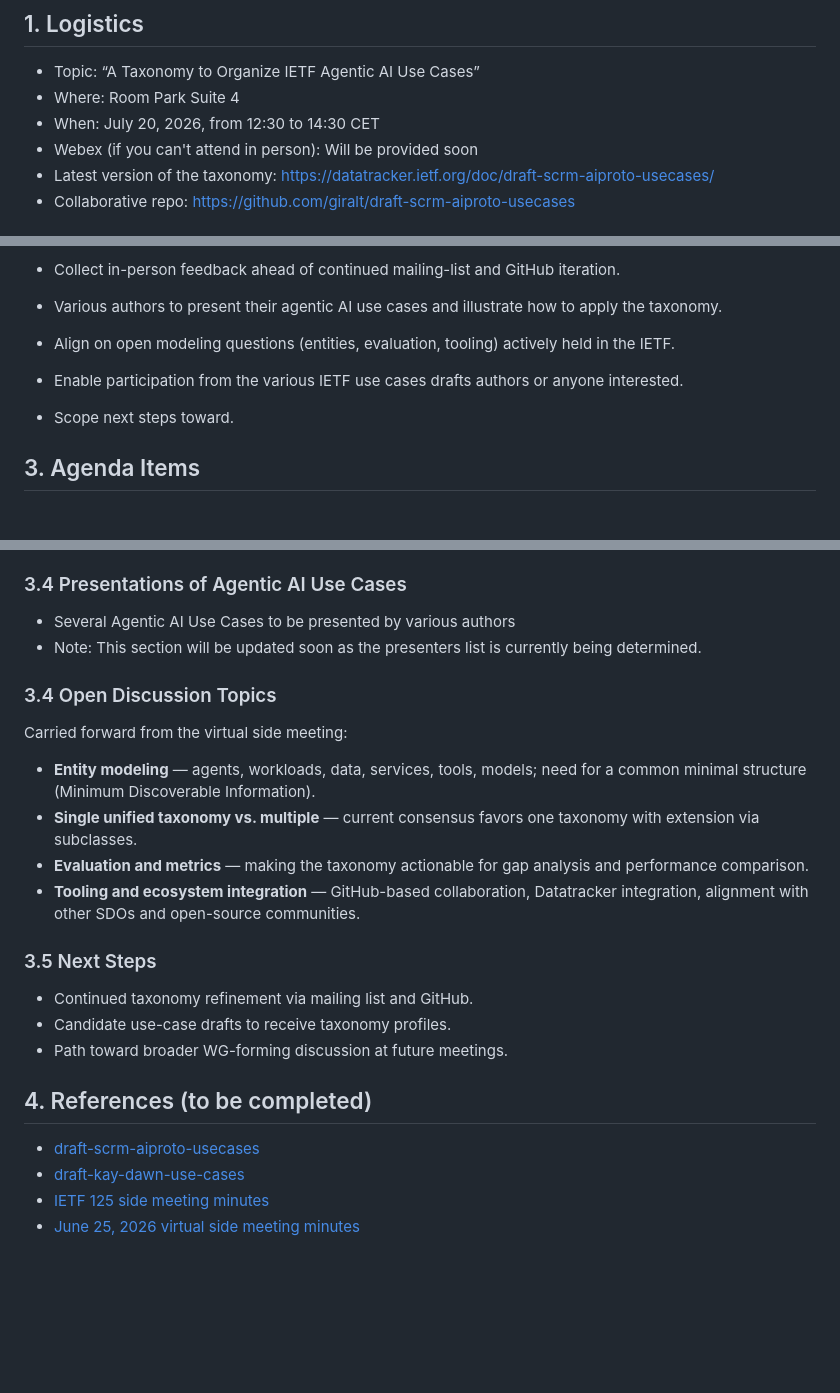
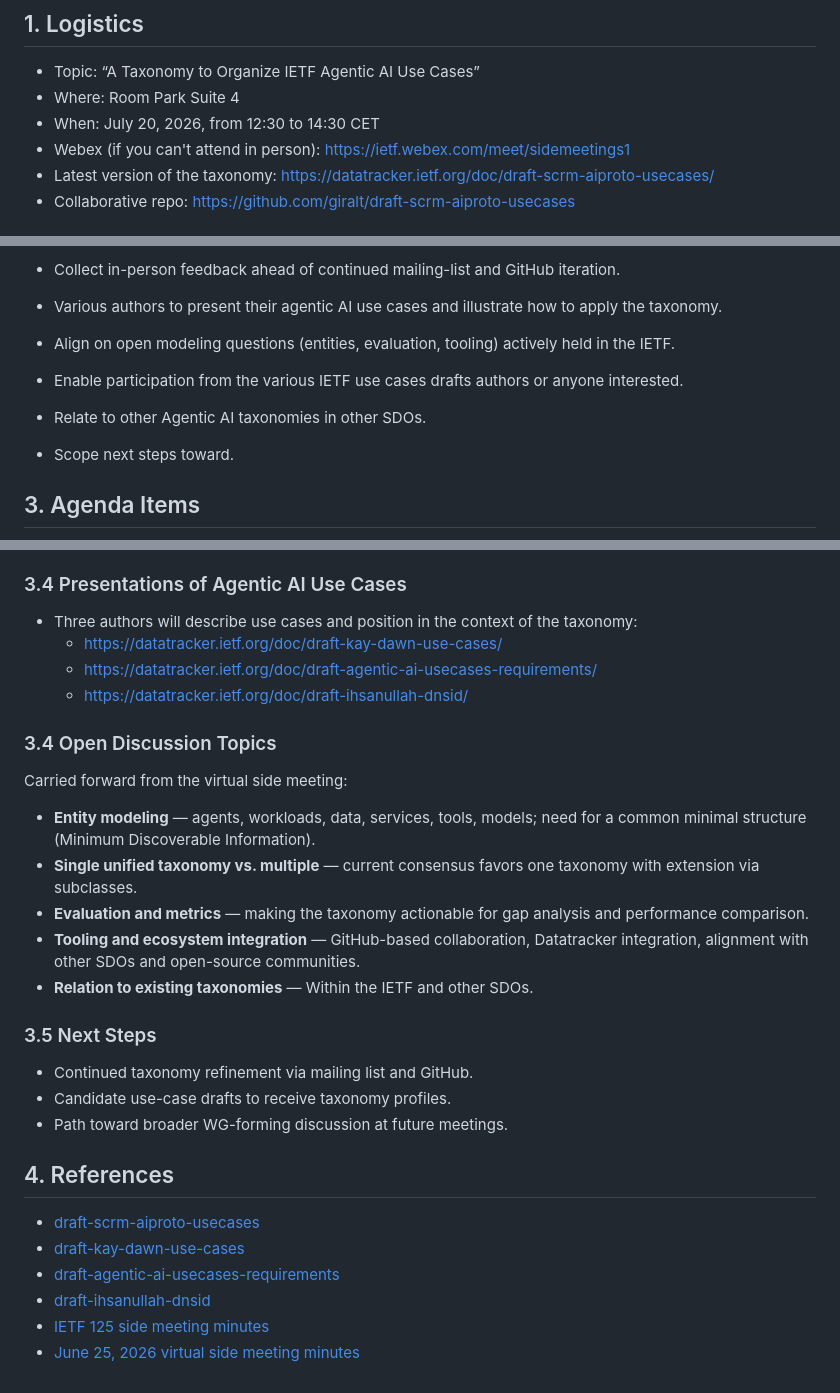
Before and after one commit to giralt/draft-scrm-aiproto-usecases, a Markdown page: meetings/IETF-126-side-meeting/IETF-126-side-meeting-agentic-ai-taxonomy-agenda.md, 3 parts joined by grey strips. Drawn GitHub-style; blank space fills up the shorter version.

```diff
--- a/meetings/IETF-126-side-meeting/IETF-126-side-meeting-agentic-ai-taxonomy-agenda.md
+++ b/meetings/IETF-126-side-meeting/IETF-126-side-meeting-agentic-ai-taxonomy-agenda.md
@@ -5,7 +5,7 @@
 - Topic: “A Taxonomy to Organize IETF Agentic AI Use Cases”
 - Where: Room Park Suite 4
 - When: July 20, 2026, from 12:30 to 14:30 CET
-- Webex (if you can't attend in person): Will be provided soon
+- Webex (if you can't attend in person): https://ietf.webex.com/meet/sidemeetings1
 - Latest version of the taxonomy: https://datatracker.ietf.org/doc/draft-scrm-aiproto-usecases/
 - Collaborative repo: https://github.com/giralt/draft-scrm-aiproto-usecases
 
@@ -22,6 +22,8 @@ Follow up on the [IETF 125 side meeting](https://github.com/giralt/draft-scrm-ai
 - Align on open modeling questions (entities, evaluation, tooling) actively held in the IETF.
 
 - Enable participation from the various IETF use cases drafts authors or anyone interested.
+
+- Relate to other Agentic AI taxonomies in other SDOs.
 
 - Scope next steps toward.
 
@@ -44,8 +46,10 @@ Follow up on the [IETF 125 side meeting](https://github.com/giralt/draft-scrm-ai
 
 ### 3.4 Presentations of Agentic AI Use Cases
 
-- Several Agentic AI Use Cases to be presented by various authors
-- Note: This section will be updated soon as the presenters list is currently being determined.
+- Three authors will describe use cases and position in the context of the taxonomy:
+    - https://datatracker.ietf.org/doc/draft-kay-dawn-use-cases/
+    - https://datatracker.ietf.org/doc/draft-agentic-ai-usecases-requirements/
+    - https://datatracker.ietf.org/doc/draft-ihsanullah-dnsid/
 
 ### 3.4 Open Discussion Topics
 Carried forward from the virtual side meeting:
@@ -53,15 +57,18 @@ Carried forward from the virtual side meeting:
 - **Single unified taxonomy vs. multiple** — current consensus favors one taxonomy with extension via subclasses.
 - **Evaluation and metrics** — making the taxonomy actionable for gap analysis and performance comparison.
 - **Tooling and ecosystem integration** — GitHub-based collaboration, Datatracker integration, alignment with other SDOs and open-source communities.
+- **Relation to existing taxonomies** — Within the IETF and other SDOs.
 
 ### 3.5 Next Steps
 - Continued taxonomy refinement via mailing list and GitHub.
 - Candidate use-case drafts to receive taxonomy profiles.
 - Path toward broader WG-forming discussion at future meetings.
 
-## 4. References (to be completed)
+## 4. References
 
 - [draft-scrm-aiproto-usecases](https://datatracker.ietf.org/doc/draft-scrm-aiproto-usecases/)
 - [draft-kay-dawn-use-cases](https://datatracker.ietf.org/doc/draft-kay-dawn-use-cases/)
+- [draft-agentic-ai-usecases-requirements](https://datatracker.ietf.org/doc/draft-agentic-ai-usecases-requirements/)
+- [draft-ihsanullah-dnsid](https://datatracker.ietf.org/doc/draft-ihsanullah-dnsid/)
 - [IETF 125 side meeting minutes](../../../ietf-agentic-ai-use-cases/ietf-125-side-meeting-agentic-ai-use-cases/meeting-minutes.md)
 - [June 25, 2026 virtual side meeting minutes](../IETF-20260625-side-meeting-virtual/side-meeting-20260625-virtual-minutes.md)
```
